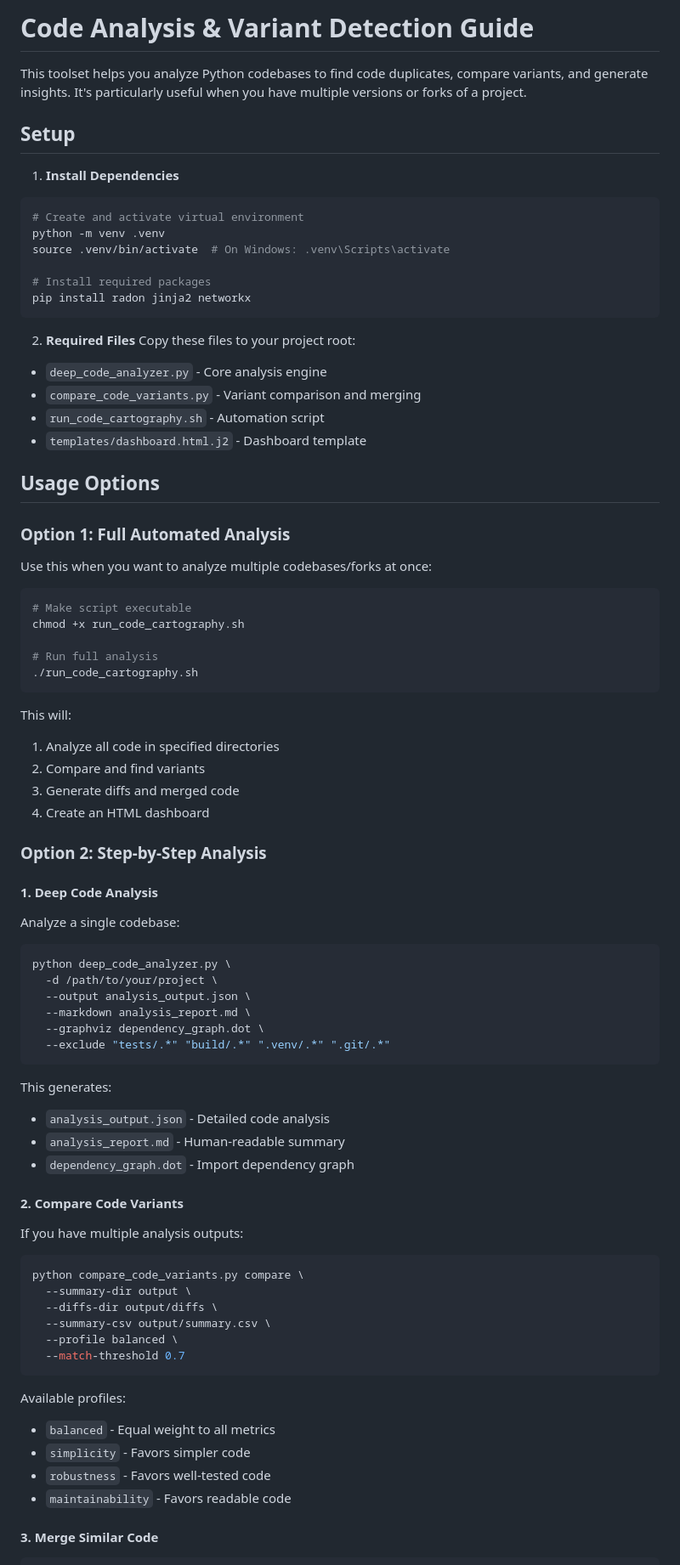
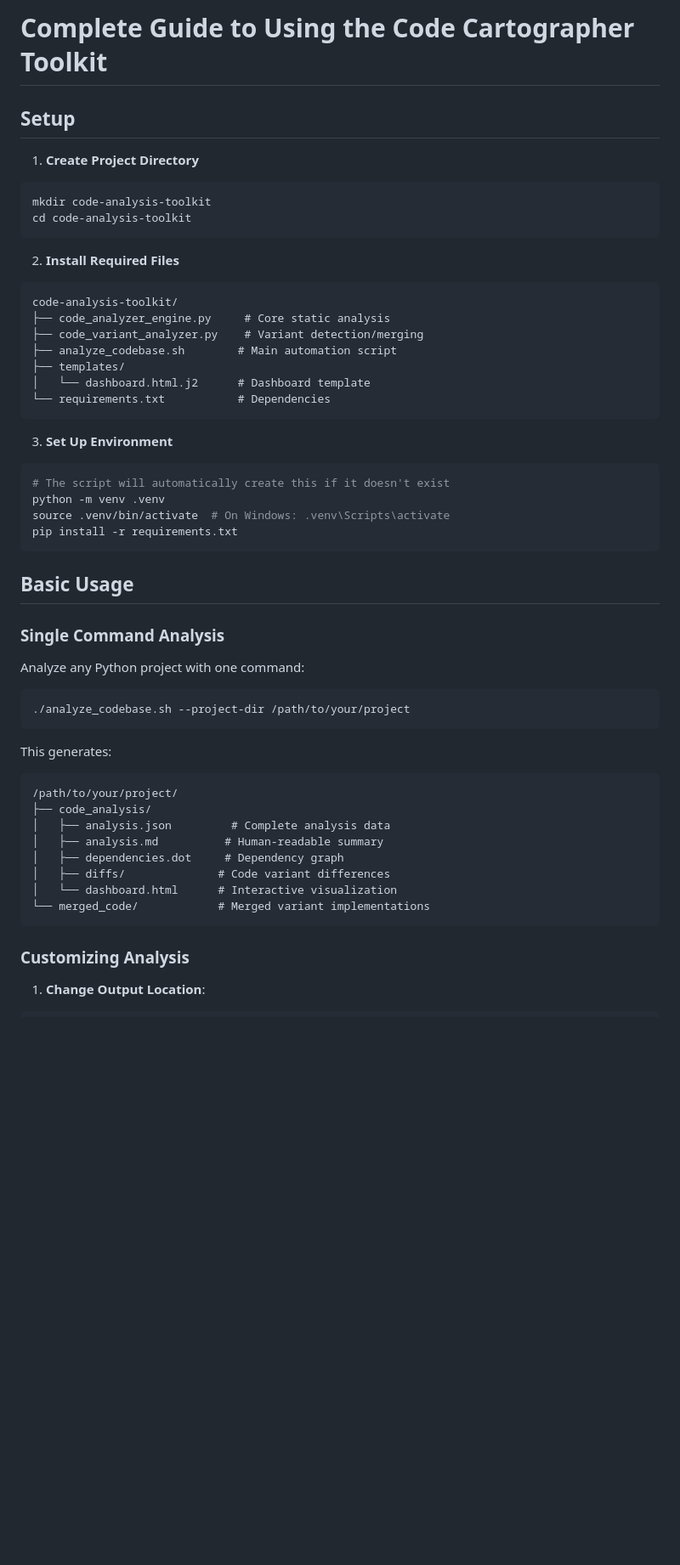
Before and after one commit to stochastic-sisyphus/code-cartographer, a Markdown page: guide.md, the part around one of its changes. Shown at 85% size. Rendered like a GitHub page; blank space fills up the shorter version.

````diff
--- a/guide.md
+++ b/guide.md
@@ -1,80 +1,53 @@
-# Code Analysis & Variant Detection Guide
-
-This toolset helps you analyze Python codebases to find code duplicates, compare variants, and generate insights. It's particularly useful when you have multiple versions or forks of a project.
+# Complete Guide to Using the Code Cartographer Toolkit
 
 ## Setup
 
-1. **Install Dependencies**
+1. **Create Project Directory**
 ```bash
-# Create and activate virtual environment
+mkdir code-analysis-toolkit
+cd code-analysis-toolkit
+```
+
+2. **Install Required Files**
+```
+code-analysis-toolkit/
+├── code_analyzer_engine.py     # Core static analysis
+├── code_variant_analyzer.py    # Variant detection/merging
+├── analyze_codebase.sh        # Main automation script
+├── templates/
+│   └── dashboard.html.j2      # Dashboard template
+└── requirements.txt           # Dependencies
+```
+
+3. **Set Up Environment**
+```bash
+# The script will automatically create this if it doesn't exist
 python -m venv .venv
 source .venv/bin/activate  # On Windows: .venv\Scripts\activate
-
-# Install required packages
-pip install radon jinja2 networkx
+pip install -r requirements.txt
 ```
 
-2. **Required Files**
-Copy these files to your project root:
-- `deep_code_analyzer.py` - Core analysis engine
-- `compare_code_variants.py` - Variant comparison and merging
-- `run_code_cartography.sh` - Automation script
-- `templates/dashboard.html.j2` - Dashboard template
+## Basic Usage
 
-## Usage Options
-
-### Option 1: Full Automated Analysis
-
-Use this when you want to analyze multiple codebases/forks at once:
-
+### Single Command Analysis
+Analyze any Python project with one command:
 ```bash
-# Make script executable
-chmod +x run_code_cartography.sh
-
-# Run full analysis
-./run_code_cartography.sh
-```
-
-This will:
-1. Analyze all code in specified directories
-2. Compare and find variants
-3. Generate diffs and merged code
-4. Create an HTML dashboard
-
-### Option 2: Step-by-Step Analysis
-
-#### 1. Deep Code Analysis
-Analyze a single codebase:
-```bash
-python deep_code_analyzer.py \
-  -d /path/to/your/project \
-  --output analysis_output.json \
-  --markdown analysis_report.md \
-  --graphviz dependency_graph.dot \
-  --exclude "tests/.*" "build/.*" ".venv/.*" ".git/.*"
+./analyze_codebase.sh --project-dir /path/to/your/project
 ```
 
 This generates:
-- `analysis_output.json` - Detailed code analysis
-- `analysis_report.md` - Human-readable summary
-- `dependency_graph.dot` - Import dependency graph
-
-#### 2. Compare Code Variants
-If you have multiple analysis outputs:
-```bash
-python compare_code_variants.py compare \
-  --summary-dir output \
-  --diffs-dir output/diffs \
-  --summary-csv output/summary.csv \
-  --profile balanced \
-  --match-threshold 0.7
+```
+/path/to/your/project/
+├── code_analysis/
+│   ├── analysis.json         # Complete analysis data
+│   ├── analysis.md          # Human-readable summary
+│   ├── dependencies.dot     # Dependency graph
+│   ├── diffs/              # Code variant differences
+│   └── dashboard.html      # Interactive visualization
+└── merged_code/            # Merged variant implementations
 ```
 
-Available profiles:
-- `balanced` - Equal weight to all metrics
-- `simplicity` - Favors simpler code
-- `robustness` - Favors well-tested code
-- `maintainability` - Favors readable code
+### Customizing Analysis
 
-#### 3. Merge Similar Code
+1. **Change Output Location**:
 ```bash
````
Also changed, not shown: other parts of guide.md (+160 -106 lines).
